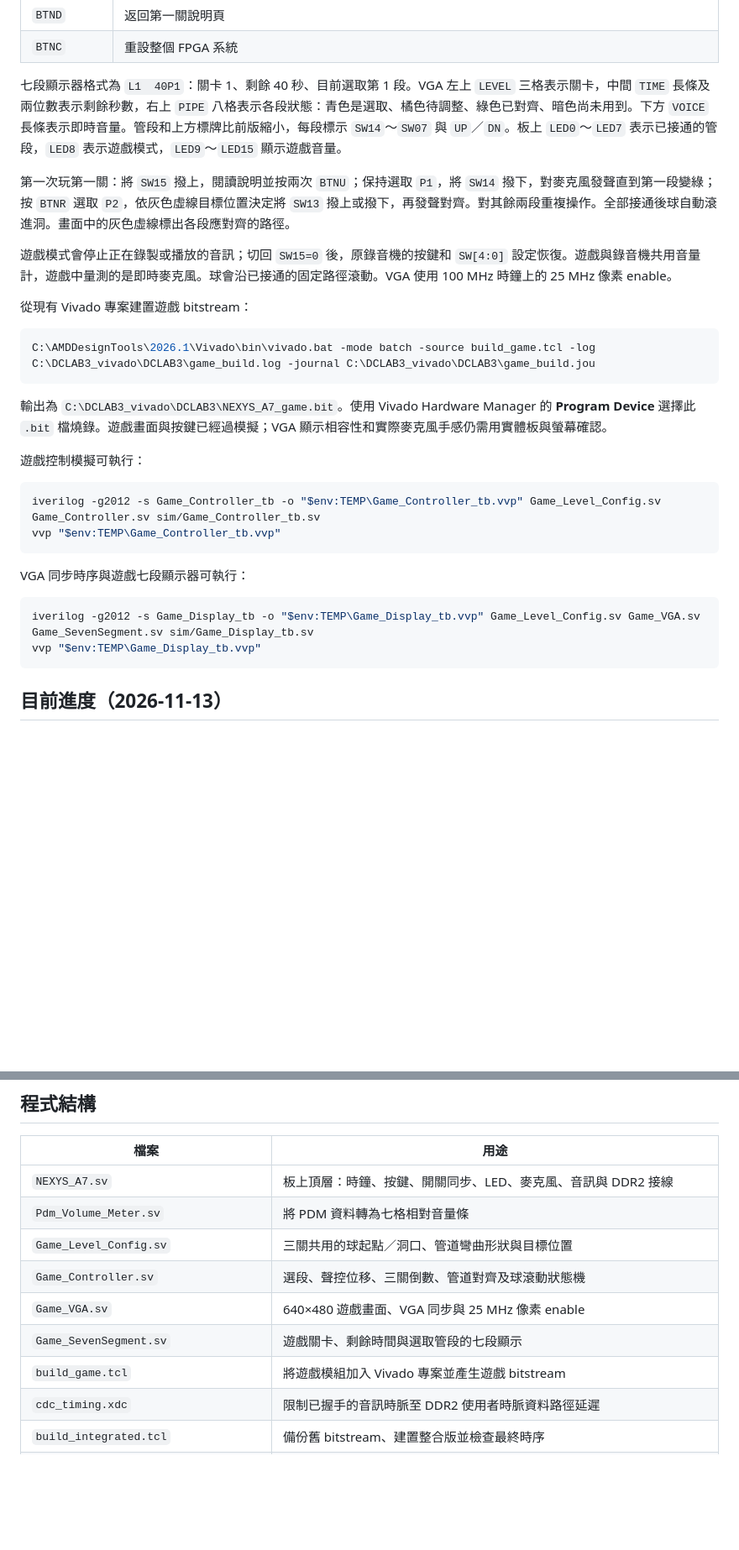
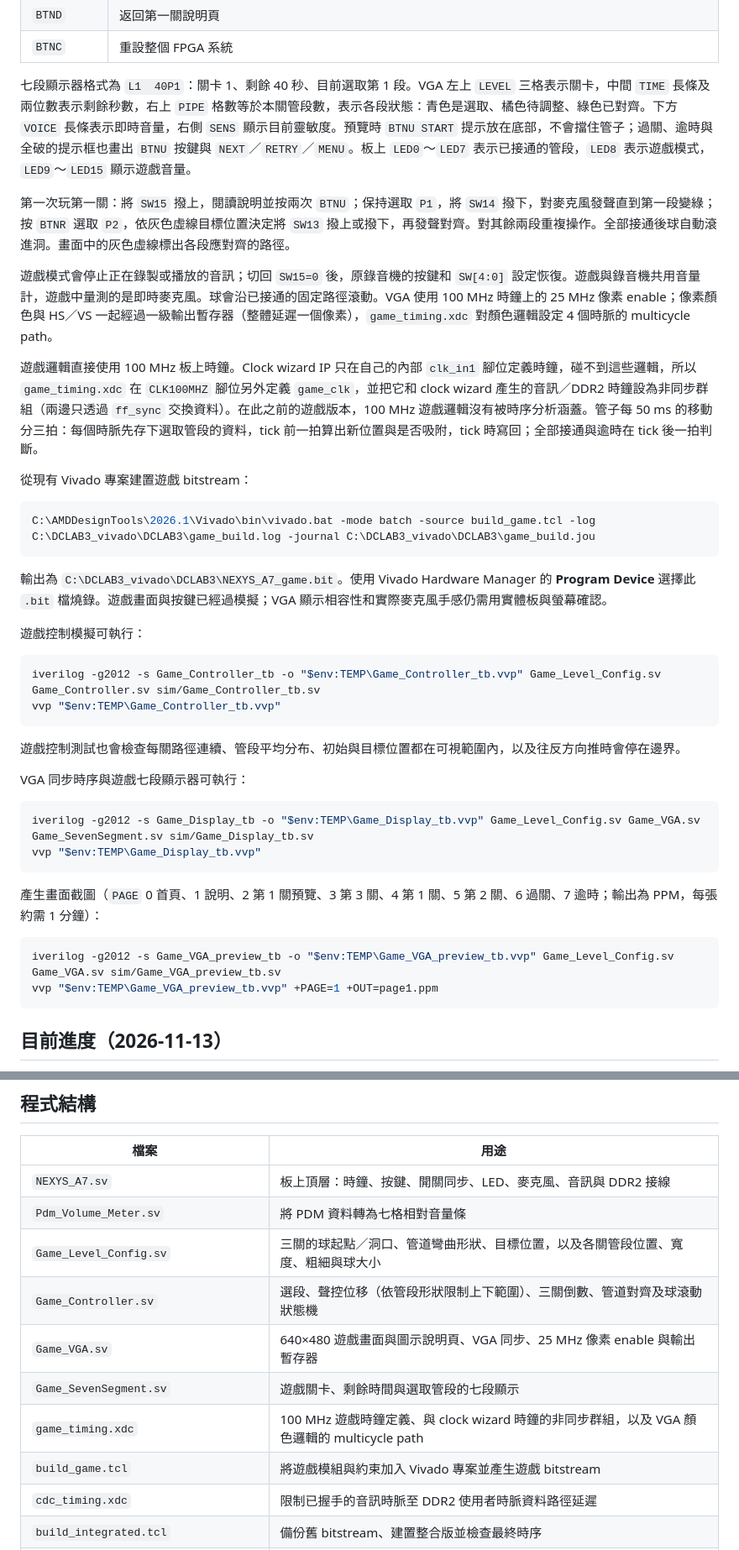
Before and after one commit to WuBzn/DCLAB3, a Markdown page: README.md, 2 parts joined by grey strips. Shown at 84% size. Drawn GitHub-style; blank space fills up the shorter version.

````diff
--- a/README.md
+++ b/README.md
@@ -21,11 +47,13 @@ Nexys A7 數位錄音機。使用板載 PDM 麥克風錄音，將資料存入 DD
 | `BTND` | 返回第一關說明頁 |
 | `BTNC` | 重設整個 FPGA 系統 |
 
-七段顯示器格式為 `L1  40P1`：關卡 1、剩餘 40 秒、目前選取第 1 段。VGA 左上 `LEVEL` 三格表示關卡，中間 `TIME` 長條及兩位數表示剩餘秒數，右上 `PIPE` 八格表示各段狀態：青色是選取、橘色待調整、綠色已對齊、暗色尚未用到。下方 `VOICE` 長條表示即時音量。管段和上方標牌比前版縮小，每段標示 `SW14`～`SW07` 與 `UP`／`DN`。板上 `LED0`～`LED7` 表示已接通的管段，`LED8` 表示遊戲模式，`LED9`～`LED15` 顯示遊戲音量。
+七段顯示器格式為 `L1  40P1`：關卡 1、剩餘 40 秒、目前選取第 1 段。VGA 左上 `LEVEL` 三格表示關卡，中間 `TIME` 長條及兩位數表示剩餘秒數，右上 `PIPE` 格數等於本關管段數，表示各段狀態：青色是選取、橘色待調整、綠色已對齊。下方 `VOICE` 長條表示即時音量，右側 `SENS` 顯示目前靈敏度。預覽時 `BTNU START` 提示放在底部，不會擋住管子；過關、逾時與全破的提示框也畫出 `BTNU` 按鍵與 `NEXT`／`RETRY`／`MENU`。板上 `LED0`～`LED7` 表示已接通的管段，`LED8` 表示遊戲模式，`LED9`～`LED15` 顯示遊戲音量。
 
 第一次玩第一關：將 `SW15` 撥上，閱讀說明並按兩次 `BTNU`；保持選取 `P1`，將 `SW14` 撥下，對麥克風發聲直到第一段變綠；按 `BTNR` 選取 `P2`，依灰色虛線目標位置決定將 `SW13` 撥上或撥下，再發聲對齊。對其餘兩段重複操作。全部接通後球自動滾進洞。畫面中的灰色虛線標出各段應對齊的路徑。
 
-遊戲模式會停止正在錄製或播放的音訊；切回 `SW15=0` 後，原錄音機的按鍵和 `SW[4:0]` 設定恢復。遊戲與錄音機共用音量計，遊戲中量測的是即時麥克風。球會沿已接通的固定路徑滾動。VGA 使用 100 MHz 時鐘上的 25 MHz 像素 enable。
+遊戲模式會停止正在錄製或播放的音訊；切回 `SW15=0` 後，原錄音機的按鍵和 `SW[4:0]` 設定恢復。遊戲與錄音機共用音量計，遊戲中量測的是即時麥克風。球會沿已接通的固定路徑滾動。VGA 使用 100 MHz 時鐘上的 25 MHz 像素 enable；像素顏色與 HS／VS 一起經過一級輸出暫存器（整體延遲一個像素），`game_timing.xdc` 對顏色邏輯設定 4 個時脈的 multicycle path。
+
+遊戲邏輯直接使用 100 MHz 板上時鐘。Clock wizard IP 只在自己的內部 `clk_in1` 腳位定義時鐘，碰不到這些邏輯，所以 `game_timing.xdc` 在 `CLK100MHZ` 腳位另外定義 `game_clk`，並把它和 clock wizard 產生的音訊／DDR2 時鐘設為非同步群組（兩邊只透過 `ff_sync` 交換資料）。在此之前的遊戲版本，100 MHz 遊戲邏輯沒有被時序分析涵蓋。管子每 50 ms 的移動分三拍：每個時脈先存下選取管段的資料，tick 前一拍算出新位置與是否吸附，tick 時寫回；全部接通與逾時在 tick 後一拍判斷。
 
 從現有 Vivado 專案建置遊戲 bitstream：
 
@@ -42,11 +70,20 @@ iverilog -g2012 -s Game_Controller_tb -o "$env:TEMP\Game_Controller_tb.vvp" Game
 vvp "$env:TEMP\Game_Controller_tb.vvp"
 ```
 
+遊戲控制測試也會檢查每關路徑連續、管段平均分布、初始與目標位置都在可視範圍內，以及往反方向推時會停在邊界。
+
 VGA 同步時序與遊戲七段顯示器可執行：
 
 ```powershell
 iverilog -g2012 -s Game_Display_tb -o "$env:TEMP\Game_Display_tb.vvp" Game_Level_Config.sv Game_VGA.sv Game_SevenSegment.sv sim/Game_Display_tb.sv
 vvp "$env:TEMP\Game_Display_tb.vvp"
+```
+
+產生畫面截圖（`PAGE` 0 首頁、1 說明、2 第 1 關預覽、3 第 3 關、4 第 1 關、5 第 2 關、6 過關、7 逾時；輸出為 PPM，每張約需 1 分鐘）：
+
+```powershell
+iverilog -g2012 -s Game_VGA_preview_tb -o "$env:TEMP\Game_VGA_preview_tb.vvp" Game_Level_Config.sv Game_VGA.sv sim/Game_VGA_preview_tb.sv
+vvp "$env:TEMP\Game_VGA_preview_tb.vvp" +PAGE=1 +OUT=page1.ppm
 ```
 
 ## 目前進度（2026-11-13）
@@ -114,11 +151,12 @@ C:\AMDDesignTools\2026.1\Vivado\bin\vivado.bat -mode batch -source build_integra
 | --- | --- |
 | `NEXYS_A7.sv` | 板上頂層：時鐘、按鍵、開關同步、LED、麥克風、音訊與 DDR2 接線 |
 | `Pdm_Volume_Meter.sv` | 將 PDM 資料轉為七格相對音量條 |
-| `Game_Level_Config.sv` | 三關共用的球起點／洞口、管道彎曲形狀與目標位置 |
-| `Game_Controller.sv` | 選段、聲控位移、三關倒數、管道對齊及球滾動狀態機 |
-| `Game_VGA.sv` | 640×480 遊戲畫面、VGA 同步與 25 MHz 像素 enable |
+| `Game_Level_Config.sv` | 三關的球起點／洞口、管道彎曲形狀、目標位置，以及各關管段位置、寬度、粗細與球大小 |
+| `Game_Controller.sv` | 選段、聲控位移（依管段形狀限制上下範圍）、三關倒數、管道對齊及球滾動狀態機 |
+| `Game_VGA.sv` | 640×480 遊戲畫面與圖示說明頁、VGA 同步、25 MHz 像素 enable 與輸出暫存器 |
 | `Game_SevenSegment.sv` | 遊戲關卡、剩餘時間與選取管段的七段顯示 |
-| `build_game.tcl` | 將遊戲模組加入 Vivado 專案並產生遊戲 bitstream |
+| `game_timing.xdc` | 100 MHz 遊戲時鐘定義、與 clock wizard 時鐘的非同步群組，以及 VGA 顏色邏輯的 multicycle path |
+| `build_game.tcl` | 將遊戲模組與約束加入 Vivado 專案並產生遊戲 bitstream |
 | `cdc_timing.xdc` | 限制已握手的音訊時脈至 DDR2 使用者時脈資料路徑延遲 |
 | `build_integrated.tcl` | 備份舊 bitstream、建置整合版並檢查最終時序 |
 | `Top.sv` | 錄音／播放狀態機、方向鎖定、64-bit 資料緩衝、DDR2 請求、變速與原錄音秒數計算 |
````
Also changed, not shown: other parts of README.md (+33 -5 lines), docs/game_level1.png (added), docs/game_level2.png (added), docs/game_page0.png, docs/game_page1.png, docs/game_page2.png, docs/game_preview.png, 9 other files.
